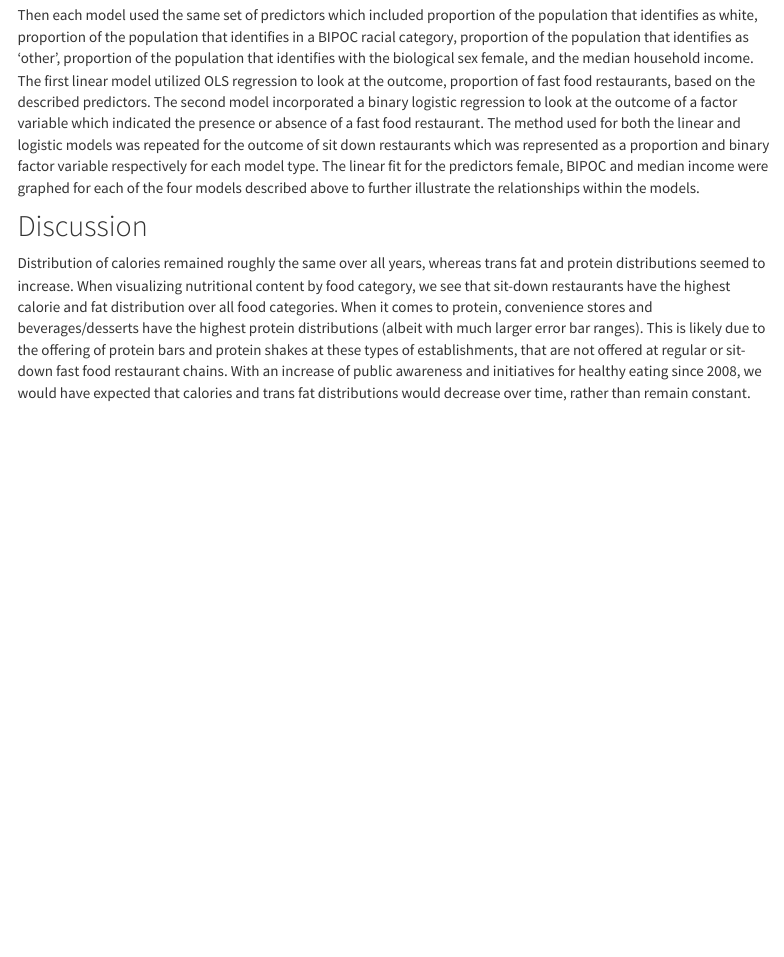
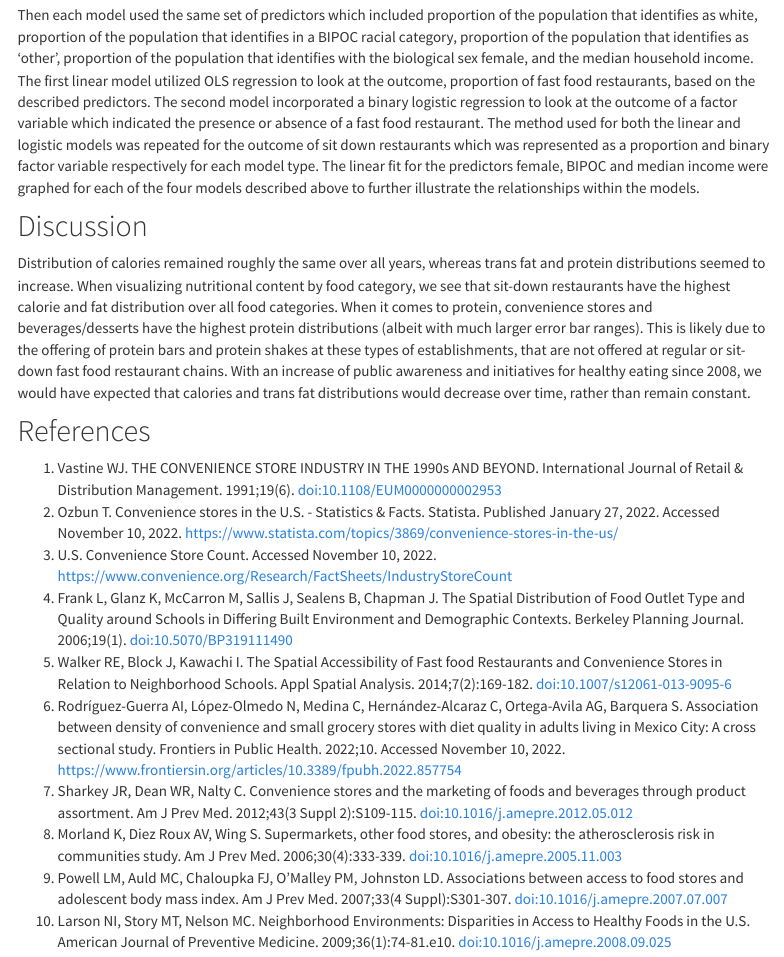
Before and after one commit to glj2117/p8105_final_website.io, an R Markdown document (project_report.Rmd): the page in a window 1100 px wide, from 2530 px down. The pictures show the output file project_report.html that the author committed with the source, opened offline; library style sheets and scripts come from the installed R packages; menus at the side of the page are left out.

Commit message:
added references

```diff
--- a/project_report.Rmd
+++ b/project_report.Rmd
@@ -59,3 +59,16 @@ Then each model used the same set of predictors which included proportion of the
 ## Discussion
 
 Distribution of calories remained roughly the same over all years, whereas trans fat and protein distributions seemed to increase. When visualizing nutritional content by food category, we see that sit-down restaurants have the highest calorie and fat distribution over all food categories. When it comes to protein, convenience stores and beverages/desserts have the highest protein distributions (albeit with much larger error bar ranges). This is likely due to the offering of protein bars and protein shakes at these types of establishments, that are not offered at regular or sit-down fast food restaurant chains. With an increase of public awareness and initiatives for healthy eating since 2008, we would have expected that calories and trans fat distributions would decrease over time, rather than remain constant.
+
+## References
+
+1.	Vastine WJ. THE CONVENIENCE STORE INDUSTRY IN THE 1990s AND BEYOND. International Journal of Retail & Distribution Management. 1991;19(6). doi:10.1108/EUM0000000002953
+2.	Ozbun T. Convenience stores in the U.S. - Statistics & Facts. Statista. Published January 27, 2022. Accessed November 10, 2022. https://www.statista.com/topics/3869/convenience-stores-in-the-us/
+3.	U.S. Convenience Store Count. Accessed November 10, 2022. https://www.convenience.org/Research/FactSheets/IndustryStoreCount
+4.	Frank L, Glanz K, McCarron M, Sallis J, Sealens B, Chapman J. The Spatial Distribution of Food Outlet Type and Quality around Schools in Differing Built Environment and Demographic Contexts. Berkeley Planning Journal. 2006;19(1). doi:10.5070/BP319111490
+5.	Walker RE, Block J, Kawachi I. The Spatial Accessibility of Fast food Restaurants and Convenience Stores in Relation to Neighborhood Schools. Appl Spatial Analysis. 2014;7(2):169-182. doi:10.1007/s12061-013-9095-6
+6.	Rodríguez-Guerra AI, López-Olmedo N, Medina C, Hernández-Alcaraz C, Ortega-Avila AG, Barquera S. Association between density of convenience and small grocery stores with diet quality in adults living in Mexico City: A cross sectional study. Frontiers in Public Health. 2022;10. Accessed November 10, 2022. https://www.frontiersin.org/articles/10.3389/fpubh.2022.857754
+7.	Sharkey JR, Dean WR, Nalty C. Convenience stores and the marketing of foods and beverages through product assortment. Am J Prev Med. 2012;43(3 Suppl 2):S109-115. doi:10.1016/j.amepre.2012.05.012
+8.	Morland K, Diez Roux AV, Wing S. Supermarkets, other food stores, and obesity: the atherosclerosis risk in communities study. Am J Prev Med. 2006;30(4):333-339. doi:10.1016/j.amepre.2005.11.003
+9.	Powell LM, Auld MC, Chaloupka FJ, O’Malley PM, Johnston LD. Associations between access to food stores and adolescent body mass index. Am J Prev Med. 2007;33(4 Suppl):S301-307. doi:10.1016/j.amepre.2007.07.007
+10.	Larson NI, Story MT, Nelson MC. Neighborhood Environments: Disparities in Access to Healthy Foods in the U.S. American Journal of Preventive Medicine. 2009;36(1):74-81.e10. doi:10.1016/j.amepre.2008.09.025
```
Also changed, not shown: index.Rmd (+5 -3 lines), index.html, project_report.html.
